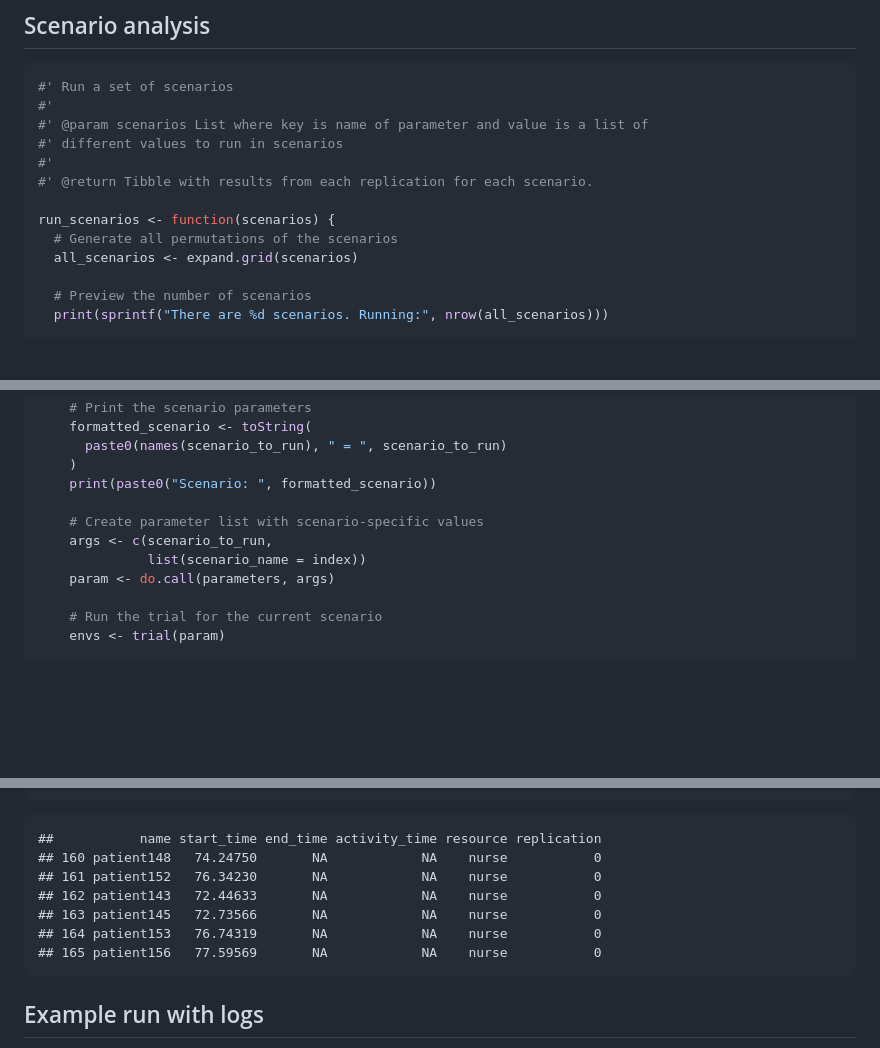
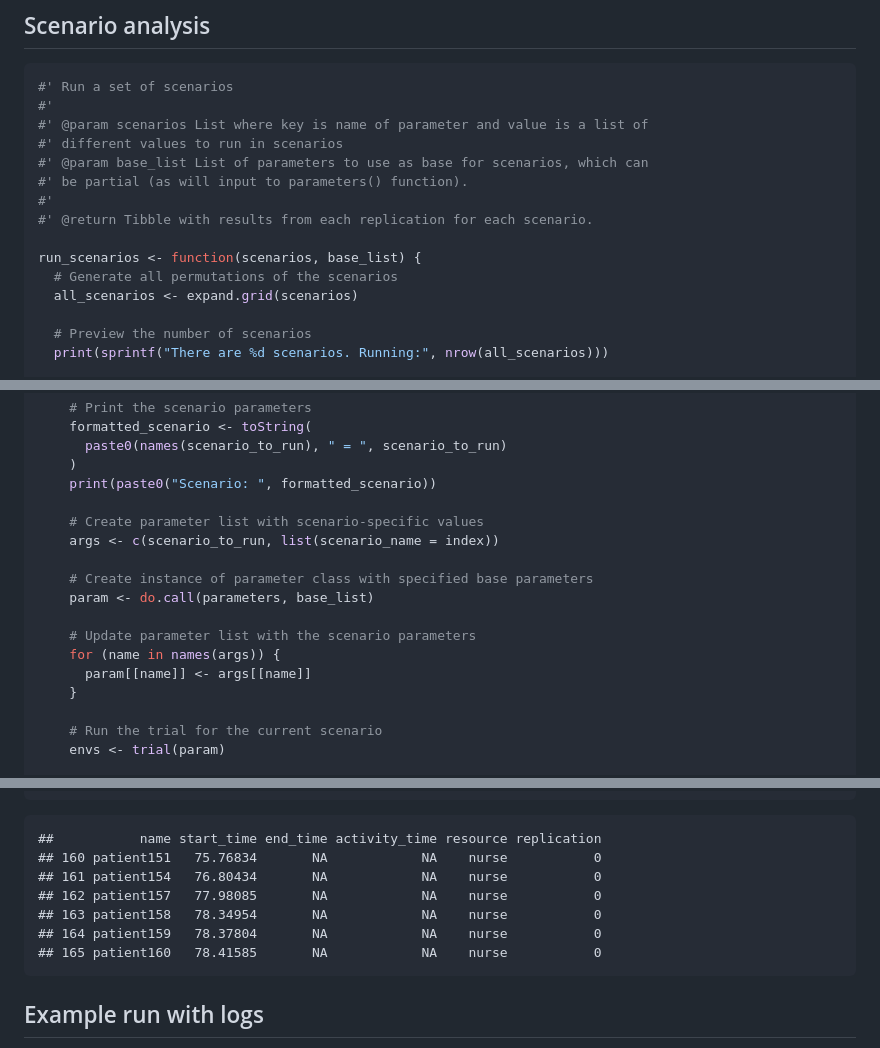
Before and after one commit to pythonhealthdatascience/rdesrap_mms, a Markdown page: rmarkdown/analysis.md, 3 parts joined by grey strips. GitHub-like rendering; blank space fills up the shorter version.

````diff
--- a/rmarkdown/analysis.md
+++ b/rmarkdown/analysis.md
@@ -167,10 +169,12 @@ plot_results_spread(column = "utilisation_nurse",
 #'
 #' @param scenarios List where key is name of parameter and value is a list of
 #' different values to run in scenarios
+#' @param base_list List of parameters to use as base for scenarios, which can
+#' be partial (as will input to parameters() function).
 #'
 #' @return Tibble with results from each replication for each scenario.
 
-run_scenarios <- function(scenarios) {
+run_scenarios <- function(scenarios, base_list) {
   # Generate all permutations of the scenarios
   all_scenarios <- expand.grid(scenarios)
 
@@ -192,9 +196,15 @@ run_scenarios <- function(scenarios) {
     print(paste0("Scenario: ", formatted_scenario))
 
     # Create parameter list with scenario-specific values
-    args <- c(scenario_to_run,
-              list(scenario_name = index))
-    param <- do.call(parameters, args)
+    args <- c(scenario_to_run, list(scenario_name = index))
+
+    # Create instance of parameter class with specified base parameters
+    param <- do.call(parameters, base_list)
+
+    # Update parameter list with the scenario parameters
+    for (name in names(args)) {
+      param[[name]] <- args[[name]]
+    }
 
     # Run the trial for the current scenario
     envs <- trial(param)
@@ -549,12 +676,12 @@ tail(result[["arrivals"]])
 ```
 
     ##           name start_time end_time activity_time resource replication
-    ## 160 patient148   74.24750       NA            NA    nurse           0
-    ## 161 patient152   76.34230       NA            NA    nurse           0
-    ## 162 patient143   72.44633       NA            NA    nurse           0
-    ## 163 patient145   72.73566       NA            NA    nurse           0
-    ## 164 patient153   76.74319       NA            NA    nurse           0
-    ## 165 patient156   77.59569       NA            NA    nurse           0
+    ## 160 patient151   75.76834       NA            NA    nurse           0
+    ## 161 patient154   76.80434       NA            NA    nurse           0
+    ## 162 patient157   77.98085       NA            NA    nurse           0
+    ## 163 patient158   78.34954       NA            NA    nurse           0
+    ## 164 patient159   78.37804       NA            NA    nurse           0
+    ## 165 patient160   78.41585       NA            NA    nurse           0
 
 ## Example run with logs
 
````
Also changed, not shown: other parts of rmarkdown/analysis.md (+124 -5 lines), outputs/scenario_nurse_util_compare_templates.png (added), outputs/scenario_nurse_wait_compare_templates.png (added), 1 other file.
